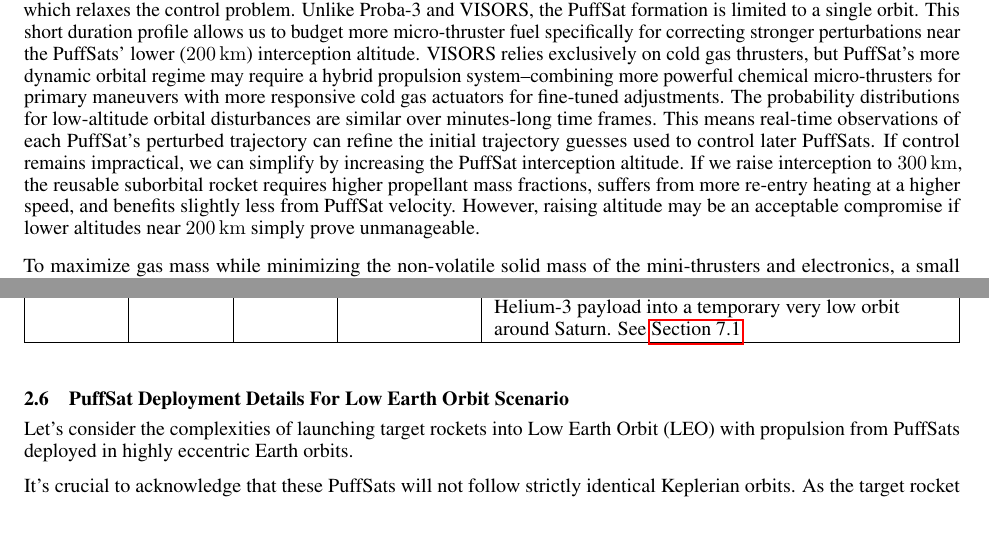
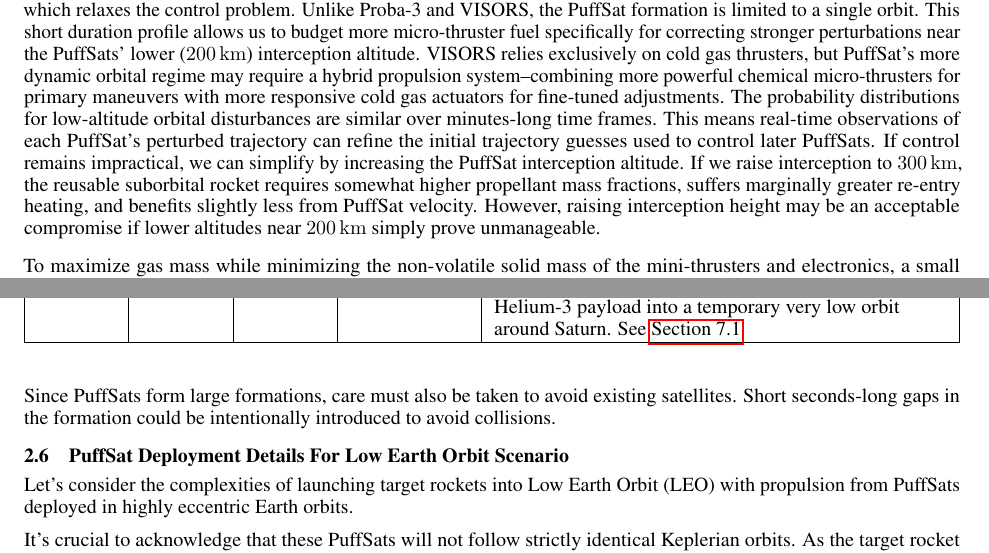
Before and after one commit to katzseth22202/Balloon-Pulse-Propulsion, a LaTeX paper (templateArxiv.tex): two parts of pages 6 and 10 of 27, joined at a grey line, cut so that both start at the same text, the shorter picture padded with empty space. Compiled offline with pdfLaTeX.

Commit message:
Updates from Overleaf

```diff
--- a/templateArxiv.tex
+++ b/templateArxiv.tex
@@ -126,11 +126,12 @@ This speculative white paper presents a preliminary back of the envelope analysi
 \subsection{Navigation For PuffSat Pulsed Propulsion}\label{sec:neural_navigation}
 Millimeter-accuracy CubeSat formation flying is rapidly advancing. The European Space Agency's (ESA) Proba-3 mission recently demonstrated this capability by creating artificial solar eclipses with a precise two satellite formation \cite{esa_proba_3}. The Stanford Space Rendezvous Laboratory's VISORS mission \cite{guffanti2023autonomous}, nearing flight readiness (as of August 2025), will showcase millimeter-precision formation flying with 6U CubeSats for 10-second durations at a \SI{600}{\kilo\meter} altitude \cite{visors_formation_flying}.
 
-Our hypervelocity PuffSats also employ formation flying algorithms for precise positioning.    Both VISORS and Proba-3 require sub-arcsecond pointing alignment for science imaging.   PuffSats can tolerate wider rotational misalignment, which relaxes the control problem.  Unlike Proba-3 and VISORS, the PuffSat formation is limited to a single orbit. This short duration profile allows us to budget more micro-thruster fuel specifically for correcting stronger perturbations near the PuffSats' lower (\SI{200}{\kilo\meter}) interception altitude. VISORS relies exclusively on cold gas thrusters, but PuffSat’s more dynamic orbital regime may require a hybrid propulsion system--combining more powerful chemical micro-thrusters for primary maneuvers with more responsive cold gas actuators for fine-tuned adjustments.  The probability distributions for low-altitude orbital disturbances are similar over minutes-long time frames. This means real-time observations of each PuffSat’s perturbed trajectory can refine the initial trajectory guesses used to control later PuffSats.  If control remains impractical, we can simplify by increasing the PuffSat interception altitude.  If we raise interception to \SI{300}{\kilo\meter}, the reusable suborbital rocket requires higher propellant mass fractions, suffers from more re-entry heating at a higher speed, and benefits slightly less from PuffSat velocity.   However, raising altitude may be an acceptable compromise if lower altitudes near \SI{200}{\kilo\meter} simply prove unmanageable.
+Our hypervelocity PuffSats also employ formation flying algorithms for precise positioning.    Both VISORS and Proba-3 require sub-arcsecond pointing alignment for science imaging.   PuffSats can tolerate wider rotational misalignment, which relaxes the control problem.  Unlike Proba-3 and VISORS, the PuffSat formation is limited to a single orbit. This short duration profile allows us to budget more micro-thruster fuel specifically for correcting stronger perturbations near the PuffSats' lower (\SI{200}{\kilo\meter}) interception altitude. VISORS relies exclusively on cold gas thrusters, but PuffSat’s more dynamic orbital regime may require a hybrid propulsion system--combining more powerful chemical micro-thrusters for primary maneuvers with more responsive cold gas actuators for fine-tuned adjustments.  The probability distributions for low-altitude orbital disturbances are similar over minutes-long time frames. This means real-time observations of each PuffSat’s perturbed trajectory can refine the initial trajectory guesses used to control later PuffSats.  If control remains impractical, we can simplify by increasing the PuffSat interception altitude.  If we raise interception to \SI{300}{\kilo\meter}, the reusable suborbital rocket requires somewhat higher propellant mass fractions, suffers marginally greater re-entry heating, and benefits slightly less from PuffSat velocity.   However, raising interception height may be an acceptable compromise if lower altitudes near \SI{200}{\kilo\meter} simply prove unmanageable.
 
 To maximize gas mass while minimizing the non-volatile solid mass of the mini-thrusters and electronics, a small number of coordinator satellites with enhanced computing power will track the PuffSats' positions and relay adjustment commands. As shown in \autoref{fig:coordinator-nodes}, these heavier coordinator nodes fly alongside the PuffSats but do not impact the target rocket. The PuffSats themselves carry only simple, low-mass electronics. Because hundreds of PuffSats are required per mission, mass production will help reduce overall costs.
 
 Each PuffSat carries perhaps 100 grams of non-volatile solid mass, including sensors, power systems, microthrusters, and low bandwidth communication links to the coordinator nodes. To prevent this mass from impacting the rocket, we propose several disposal strategies:
+
 \begin{itemize}
     \item \textbf{Discard Before Impact:}  The non-volatile solid components could launch slightly away from the rocket just before impact. If explosives are used to to gasify the PuffSat (see \autoref{sec:explosive_puffsat}), shaped explosive sections can direct and accelerate the non-volatile solids radially outward at high speed.   The shaped explosives ensure the non-volatile solids  outrun the expanding gas envelope and clear the target radius prior to impact.  \label{item:discard_before_impact}
     \item \textbf{Active Elimination:} Equipment on the target rocket could obliterate the non-volatile solids via electric discharges, directed energy beams, or sprays of material that hit the incoming PuffSat solids before pusher plate impact.
@@ -241,6 +242,8 @@ The non-volatile solid components of each PuffSat risk becoming space debris. To
 \item The J2 perturbation induces a changing argument of periapsis. Any PuffSat orbit designed to avoid specific critical angles will eventually have a periapsis over the equator.  Since the Earth is wider at the equator, periapsis will be at a lower atmospheric altitude with much more drag.
 \item If our PuffSat interceptions occur at night, subsequent daytime periapsis will be over a warmer atmosphere with higher drag at the same altitude.
 \end{itemize}
+
+Since PuffSats form large formations, care must also be taken to avoid existing satellites.  Short seconds-long gaps in the formation could be intentionally introduced to avoid collisions.
 
 \subsection{PuffSat Deployment Details For Low Earth Orbit Scenario}
 Let's consider the complexities of launching target rockets into Low Earth Orbit (LEO) with propulsion from PuffSats deployed in highly eccentric Earth orbits.
```
